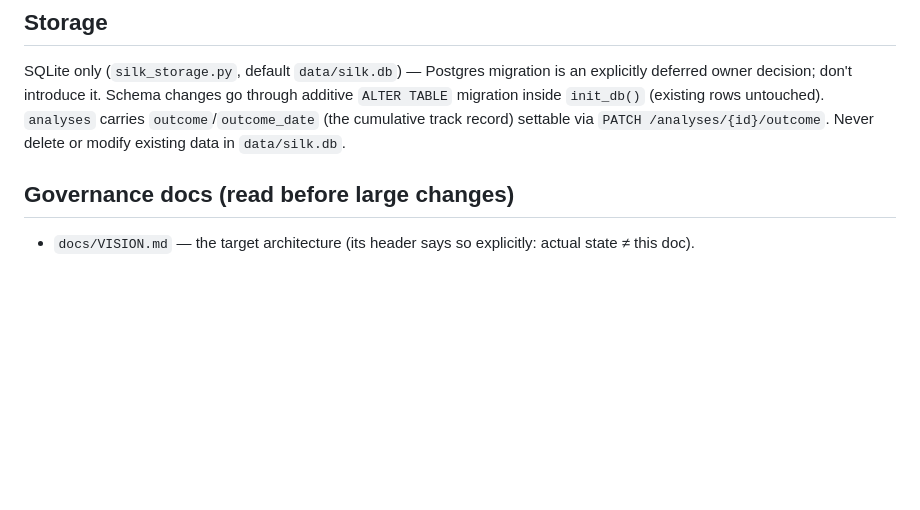
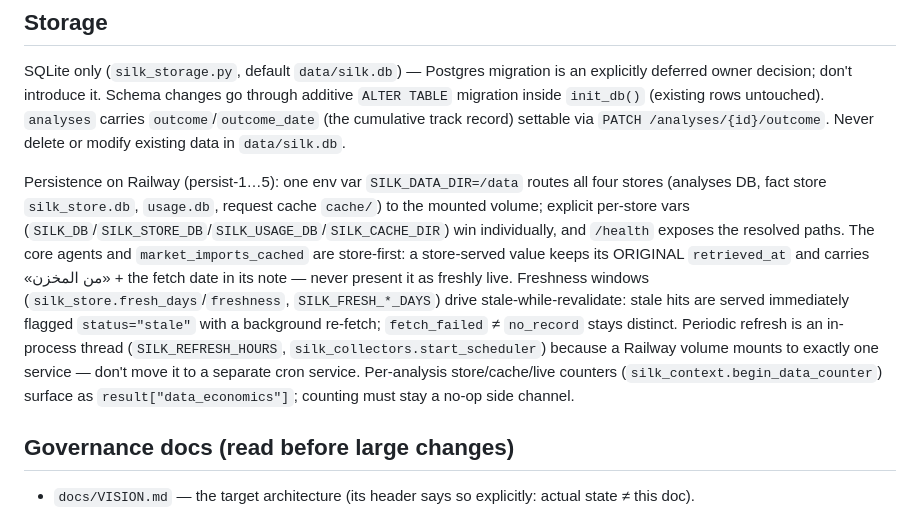
Before and after one commit to hdadysnd2-wq/Silk-market-intelligence-, a Markdown page: CLAUDE.md, the part around the change. Rendered like a GitHub page; blank space fills up the shorter version.

Commit message:
docs: قسم التخزين في CLAUDE.md — ثوابت القرص الدائم والمخزن أولاً والحداثة
Document the persistence invariants (SILK_DATA_DIR routing, store-first
provenance rule, freshness/SWR policy, in-process scheduler rationale,
data-economics counters) in the Storage section.

Co-Authored-By: Claude Fable 5 <noreply@anthropic.com>
Claude-Session: https://claude.ai/code/session_01NFHAxibcz3DBT4utpjW6ij

```diff
--- a/CLAUDE.md
+++ b/CLAUDE.md
@@ -72,6 +72,8 @@ Tests are hermetic and live in `tests/test_smoke.py` + `tests/test_wave*.py`. Re
 
 SQLite only (`silk_storage.py`, default `data/silk.db`) — Postgres migration is an explicitly deferred owner decision; don't introduce it. Schema changes go through additive `ALTER TABLE` migration inside `init_db()` (existing rows untouched). `analyses` carries `outcome`/`outcome_date` (the cumulative track record) settable via `PATCH /analyses/{id}/outcome`. Never delete or modify existing data in `data/silk.db`.
 
+Persistence on Railway (persist-1…5): one env var `SILK_DATA_DIR=/data` routes all four stores (analyses DB, fact store `silk_store.db`, `usage.db`, request cache `cache/`) to the mounted volume; explicit per-store vars (`SILK_DB`/`SILK_STORE_DB`/`SILK_USAGE_DB`/`SILK_CACHE_DIR`) win individually, and `/health` exposes the resolved paths. The core agents and `market_imports_cached` are store-first: a store-served value keeps its ORIGINAL `retrieved_at` and carries «من المخزن» + the fetch date in its note — never present it as freshly live. Freshness windows (`silk_store.fresh_days`/`freshness`, `SILK_FRESH_*_DAYS`) drive stale-while-revalidate: stale hits are served immediately flagged `status="stale"` with a background re-fetch; `fetch_failed` ≠ `no_record` stays distinct. Periodic refresh is an in-process thread (`SILK_REFRESH_HOURS`, `silk_collectors.start_scheduler`) because a Railway volume mounts to exactly one service — don't move it to a separate cron service. Per-analysis store/cache/live counters (`silk_context.begin_data_counter`) surface as `result["data_economics"]`; counting must stay a no-op side channel.
+
 ## Governance docs (read before large changes)
 
 - `docs/VISION.md` — the target architecture (its header says so explicitly: actual state ≠ this doc).
```
